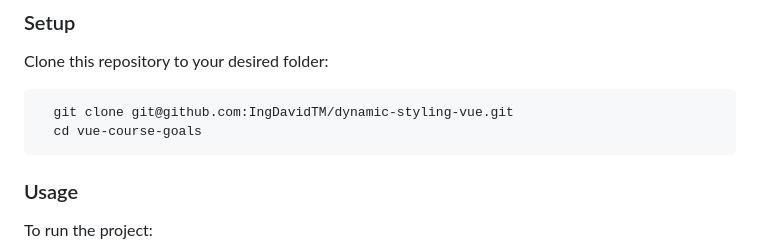
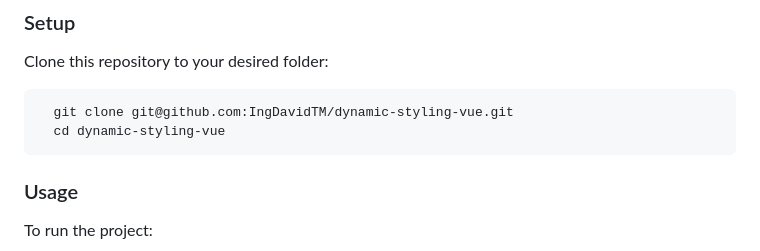
Before and after one commit to IngDavidTM/dynamic-styling-vue, a Markdown page: README.md, the part around the change. Drawn GitHub-style.

````diff
--- a/README.md
+++ b/README.md
@@ -90,7 +90,7 @@ Clone this repository to your desired folder:
 
 ```sh
   git clone git@github.com:IngDavidTM/dynamic-styling-vue.git
-  cd vue-course-goals
+  cd dynamic-styling-vue
 ```
 
 ### Usage
````
